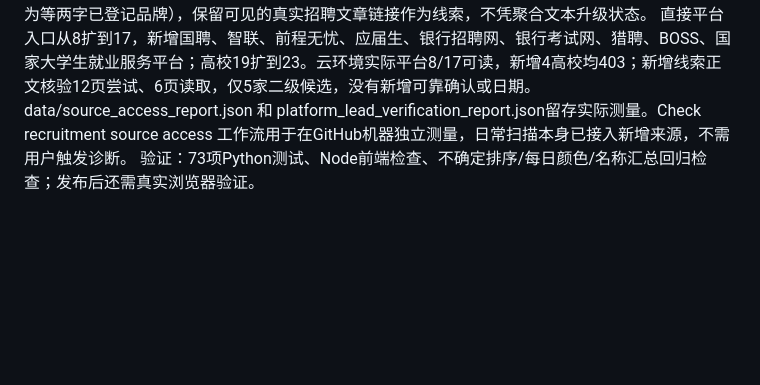
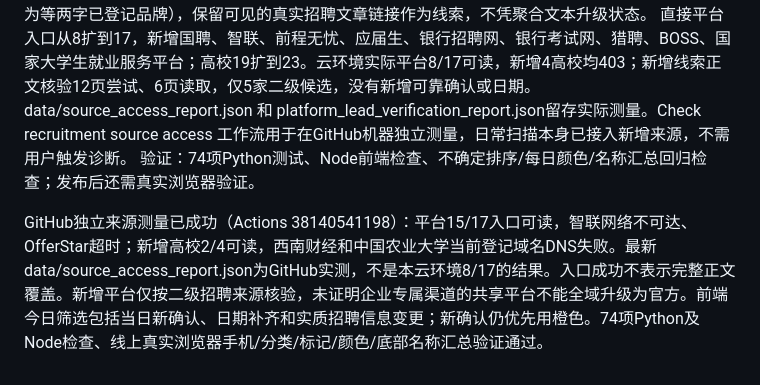
Before and after one commit to lmy930/lmy_qiuzhao, a Markdown page: CODEX_HANDOFF.md, the part around the change. Rendered like a GitHub page; blank space fills up the shorter version.

Commit message:
Document measured GitHub source coverage and verified dashboard behavior

```diff
--- a/CODEX_HANDOFF.md
+++ b/CODEX_HANDOFF.md
@@ -76,4 +76,6 @@
 橙色仍表示固定基线后新确认；蓝色只表示北京时间当天实质信息更新（真实日期补齐、报名状态、截止、来源、正文证据补齐、网申渠道、旗下单位报名依据），首次初始化与重复扫描不得全部变色。daily_changes保存稳定招聘信息快照，忽略last_checked、checked_at及动态正文哈希变化；新事件observed_at需晚于固定基线才显示蓝色。
 搜索修复：原site_feed对已知官网企业替换掉其他平台来源；现在同时查官网及每日轮换来源，一个失败仍查询另一个。聚合解析采用安全品牌别名（包括华为等两字已登记品牌），保留可见的真实招聘文章链接作为线索，不凭聚合文本升级状态。
 直接平台入口从8扩到17，新增国聘、智联、前程无忧、应届生、银行招聘网、银行考试网、猎聘、BOSS、国家大学生就业服务平台；高校19扩到23。云环境实际平台8/17可读，新增4高校均403；新增线索正文核验12页尝试、6页读取，仅5家二级候选，没有新增可靠确认或日期。data/source_access_report.json 和 platform_lead_verification_report.json留存实际测量。Check recruitment source access 工作流用于在GitHub机器独立测量，日常扫描本身已接入新增来源，不需用户触发诊断。
-验证：73项Python测试、Node前端检查、不确定排序/每日颜色/名称汇总回归检查；发布后还需真实浏览器验证。
+验证：74项Python测试、Node前端检查、不确定排序/每日颜色/名称汇总回归检查；发布后还需真实浏览器验证。
+
+GitHub独立来源测量已成功（Actions 38140541198）：平台15/17入口可读，智联网络不可达、OfferStar超时；新增高校2/4可读，西南财经和中国农业大学当前登记域名DNS失败。最新data/source_access_report.json为GitHub实测，不是本云环境8/17的结果。入口成功不表示完整正文覆盖。新增平台仅按二级招聘来源核验，未证明企业专属渠道的共享平台不能全域升级为官方。前端今日筛选包括当日新确认、日期补齐和实质招聘信息变更；新确认仍优先用橙色。74项Python及Node检查、线上真实浏览器手机/分类/标记/颜色/底部名称汇总验证通过。
```
